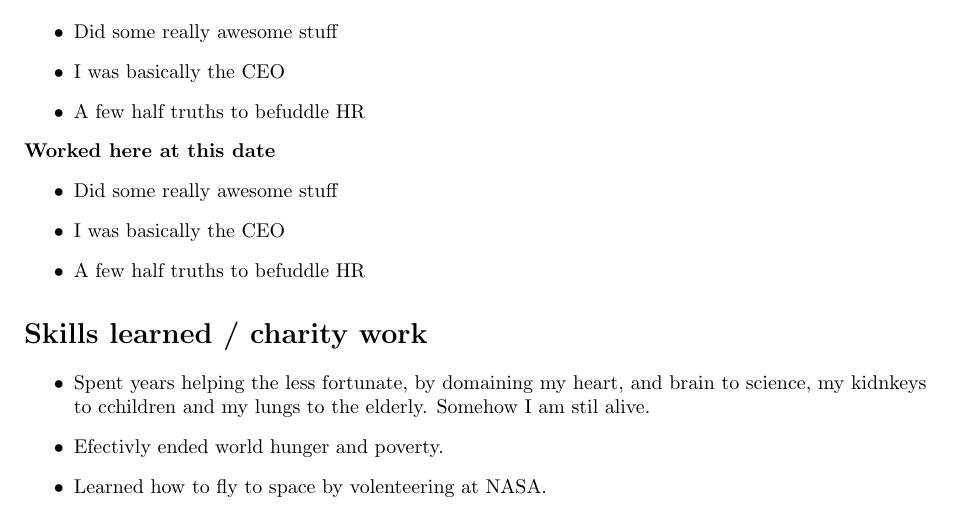
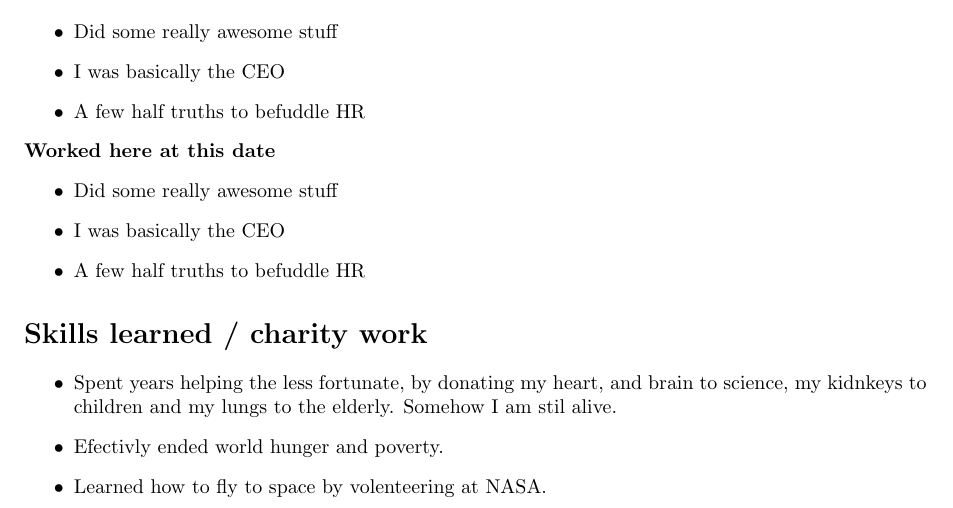
Before and after one commit to xmorg/mysimpleLaTex, a LaTeX CV (simpleResumeTemplate/simpleResumeTemplate.tex): part of the page, cut so that both start at the same text. Compiled offline with pdfLaTeX.

Commit message:
Update simpleResumeTemplate.tex

```diff
--- a/simpleResumeTemplate/simpleResumeTemplate.tex
+++ b/simpleResumeTemplate/simpleResumeTemplate.tex
@@ -56,7 +56,7 @@
 
 \section*{Skills learned / charity work}
 \begin{itemize}
-    \item Spent years helping the less fortunate, by domaining my heart, and brain to science, my kidnkeys to cchildren and my lungs to the elderly. Somehow I am stil alive.
+    \item Spent years helping the less fortunate, by donating my heart, and brain to science, my kidnkeys to children and my lungs to the elderly. Somehow I am stil alive.
     \item Efectivly ended world hunger and poverty.
     \item Learned how to fly to space by volenteering at NASA.
 \end{itemize}
```
